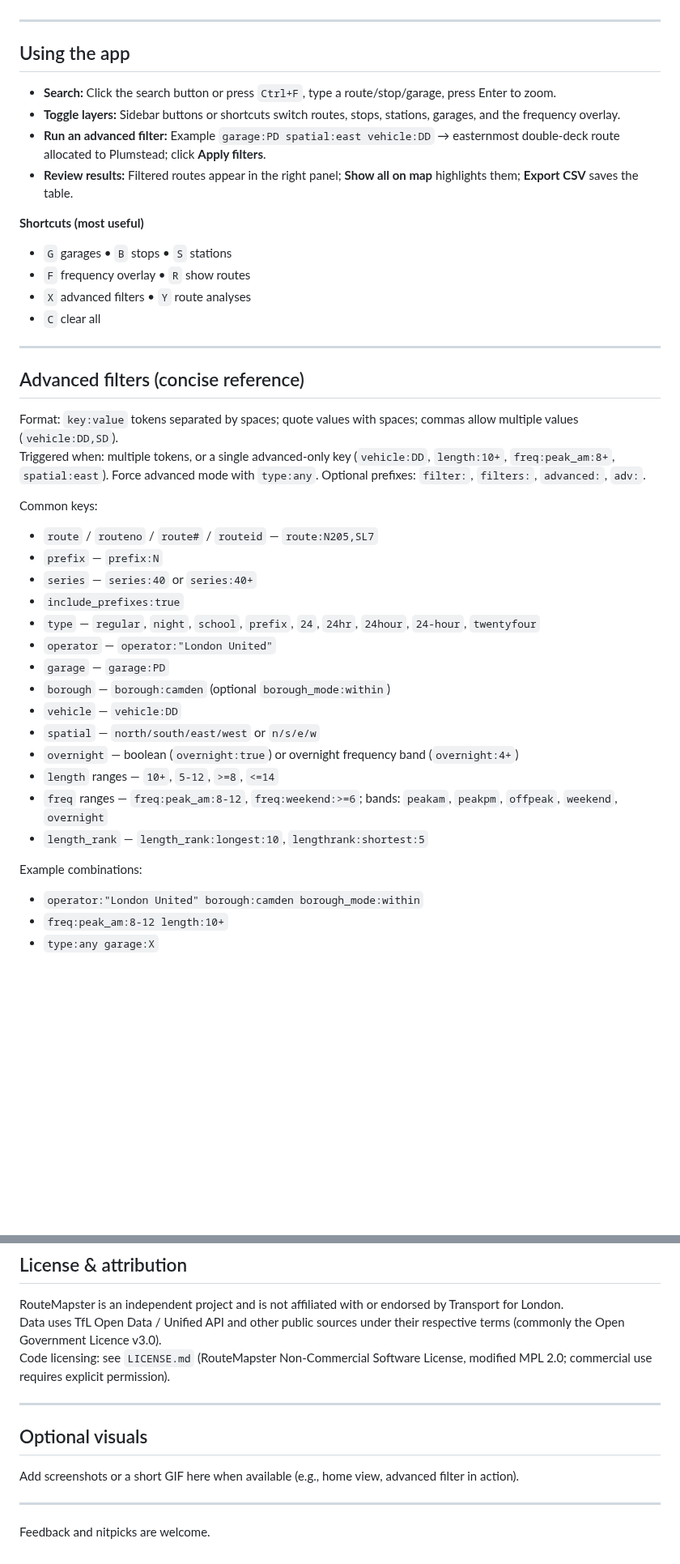
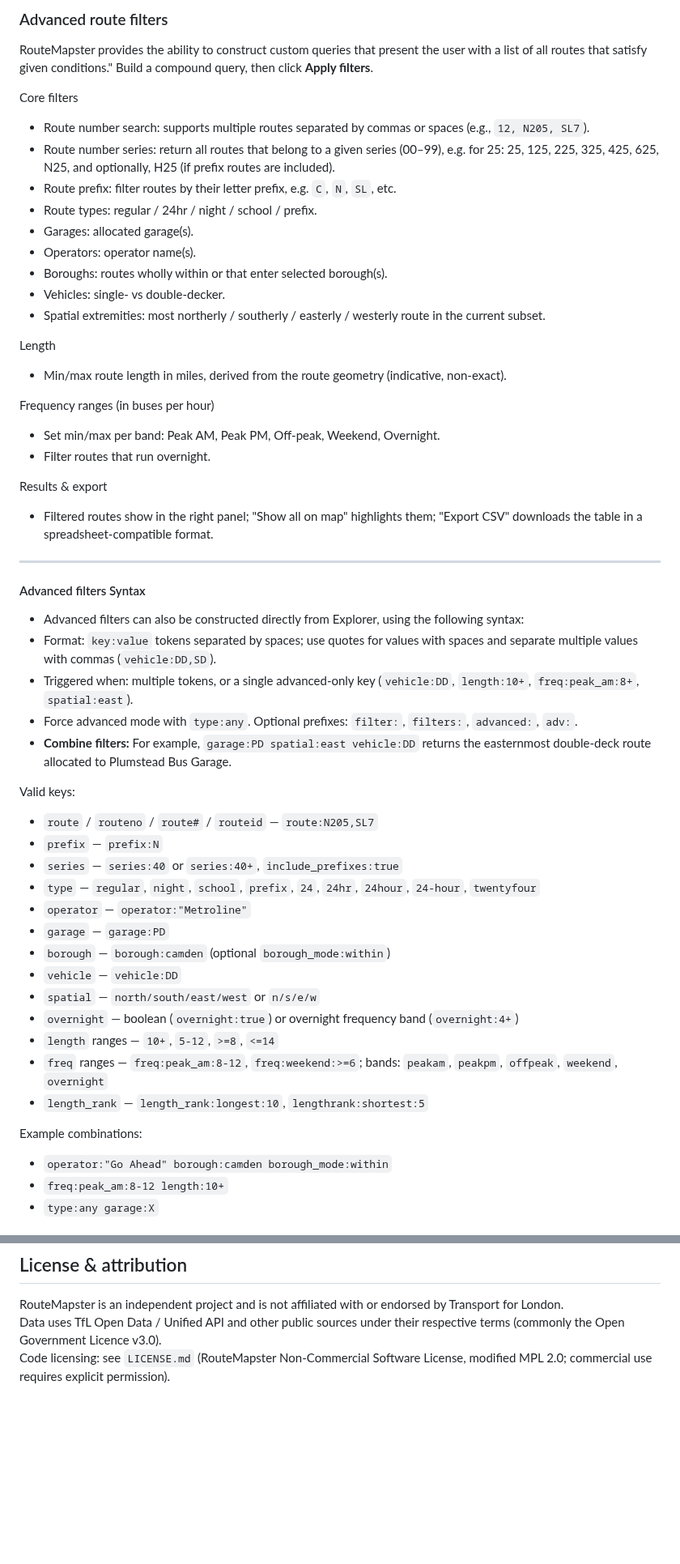
Before and after one commit to OmGaler/RouteMapster, a Markdown page: README.md, 2 parts joined by grey strips. Shown at 81% size. Rendered like a GitHub page; blank space fills up the shorter version.

```diff
--- a/README.md
+++ b/README.md
@@ -16,33 +43,48 @@ RouteMapster is an interactive, map-based explorer for the London bus network. R
+### Advanced route filters
+
+RouteMapster provides the ability to construct custom queries that present the user with a list of all routes that satisfy given conditions." Build a compound query, then click **Apply filters**.
+
+Core filters
+
+- Route number search: supports multiple routes separated by commas or spaces (e.g., `12, N205, SL7`).
+- Route number series: return all routes that belong to a given series (00–99), e.g. for 25: 25, 125, 225, 325, 425, 625, N25, and optionally, H25 (if prefix routes are included).
+- Route prefix: filter routes by their letter prefix, e.g. `C`, `N`, `SL`, etc.
+- Route types: regular / 24hr / night / school / prefix.
+- Garages: allocated garage(s).
+- Operators: operator name(s).
+- Boroughs: routes wholly within or that enter selected borough(s).
+- Vehicles: single- vs double-decker.
+- Spatial extremities: most northerly / southerly / easterly / westerly route in the current subset.
+
+Length
+
+- Min/max route length in miles, derived from the route geometry (indicative, non-exact).
+
+Frequency ranges (in buses per hour)
+
+- Set min/max per band: Peak AM, Peak PM, Off-peak, Weekend, Overnight.
+- Filter routes that run overnight.
+
+Results & export
+
+- Filtered routes show in the right panel; "Show all on map" highlights them; "Export CSV" downloads the table in a spreadsheet-compatible format.
 
 ---
 
-## Using the app
+#### Advanced filters Syntax
 
-- **Search:** Click the search button or press `Ctrl+F`, type a route/stop/garage, press Enter to zoom.
-- **Toggle layers:** Sidebar buttons or shortcuts switch routes, stops, stations, garages, and the frequency overlay.
-- **Run an advanced filter:** Example `garage:PD spatial:east vehicle:DD` → easternmost double‑deck route allocated to Plumstead; click **Apply filters**.
-- **Review results:** Filtered routes appear in the right panel; **Show all on map** highlights them; **Export CSV** saves the table.
+- Advanced filters can also be constructed directly from Explorer, using the following syntax:
+- Format: `key:value` tokens separated by spaces; use quotes for values with spaces and separate multiple values with commas (`vehicle:DD,SD`).
+- Triggered when: multiple tokens, or a single advanced-only key (`vehicle:DD`, `length:10+`, `freq:peak_am:8+`, `spatial:east`).
+- Force advanced mode with `type:any`. Optional prefixes: `filter:`, `filters:`, `advanced:`, `adv:`.
+- **Combine filters:** For example, `garage:PD spatial:east vehicle:DD` returns the easternmost double‑deck route allocated to Plumstead Bus Garage.
 
-**Shortcuts (most useful)**
-- `G` garages • `B` stops • `S` stations
-- `F` frequency overlay • `R` show routes
-- `X` advanced filters • `Y` route analyses
-- `C` clear all
-
----
-
-## Advanced filters (concise reference)
-
-Format: `key:value` tokens separated by spaces; quote values with spaces; commas allow multiple values (`vehicle:DD,SD`).
-Triggered when: multiple tokens, or a single advanced-only key (`vehicle:DD`, `length:10+`, `freq:peak_am:8+`, `spatial:east`). Force advanced mode with `type:any`. Optional prefixes: `filter:`, `filters:`, `advanced:`, `adv:`.
-
-Common keys:
+Valid keys:
 - `route` / `routeno` / `route#` / `routeid` — `route:N205,SL7`
 - `prefix` — `prefix:N`
-- `series` — `series:40` or `series:40+`
-- `include_prefixes:true`
+- `series` — `series:40` or `series:40+`, `include_prefixes:true`
 - `type` — `regular`, `night`, `school`, `prefix`, `24`, `24hr`, `24hour`, `24-hour`, `twentyfour`
-- `operator` — `operator:"London United"`
+- `operator` — `operator:"Metroline"`
 - `garage` — `garage:PD`
 - `borough` — `borough:camden` (optional `borough_mode:within`)
 - `vehicle` — `vehicle:DD`
@@ -53,7 +95,7 @@ Common keys:
 - `length_rank` — `length_rank:longest:10`, `lengthrank:shortest:5`
 
 Example combinations:
-- `operator:"London United" borough:camden borough_mode:within`
+- `operator:"Go Ahead" borough:camden borough_mode:within`
 - `freq:peak_am:8-12 length:10+`
 - `type:any garage:X`
 
@@ -201,13 +173,3 @@ Explorer modal keys:
 RouteMapster is an independent project and is not affiliated with or endorsed by Transport for London.
 Data uses TfL Open Data / Unified API and other public sources under their respective terms (commonly the Open Government Licence v3.0).
 Code licensing: see `LICENSE.md` (RouteMapster Non-Commercial Software License, modified MPL 2.0; commercial use requires explicit permission).
-
----
-
-## Optional visuals
-
-Add screenshots or a short GIF here when available (e.g., home view, advanced filter in action).
-
----
-
-Feedback and nitpicks are welcome.
```
Also changed, not shown: other parts of README.md (+56 -99 lines), assets/routemapster.png (added).
